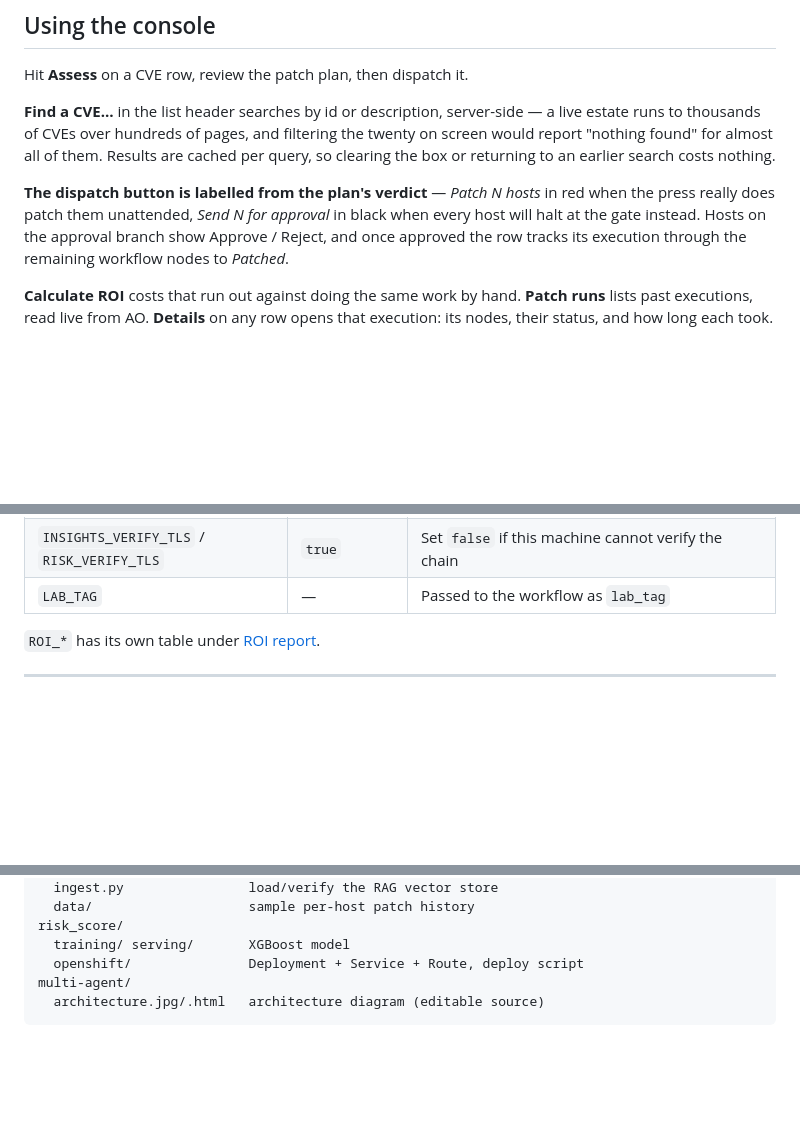
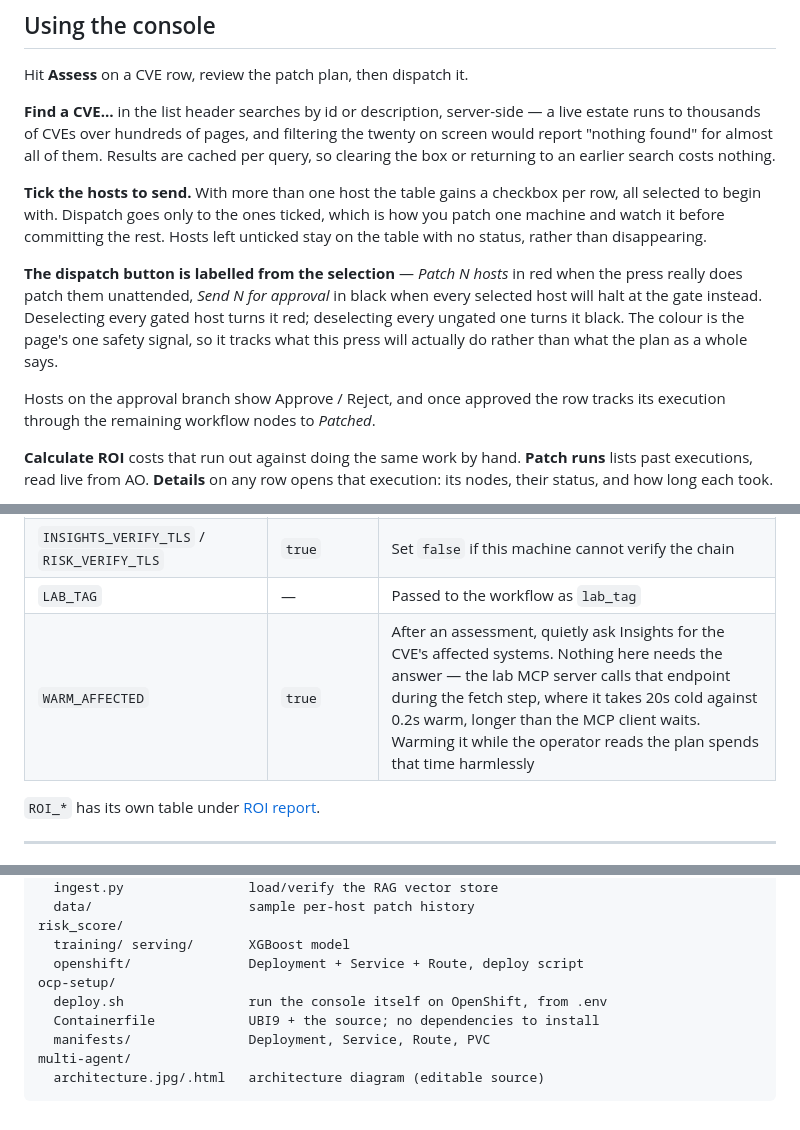
Before and after one commit to svalluru/demojam-agentic-patching, a Markdown page: README.md, 3 parts joined by grey strips. Drawn GitHub-style; blank space fills up the shorter version.

````diff
--- a/README.md
+++ b/README.md
@@ -211,11 +211,21 @@ the twenty on screen would report "nothing found" for almost all of them.
 Results are cached per query, so clearing the box or returning to an earlier
 search costs nothing.
 
-**The dispatch button is labelled from the plan's verdict** — *Patch N hosts* in
+**Tick the hosts to send.** With more than one host the table gains a
+checkbox per row, all selected to begin with. Dispatch goes only to the ones
+ticked, which is how you patch one machine and watch it before committing the
+rest. Hosts left unticked stay on the table with no status, rather than
+disappearing.
+
+**The dispatch button is labelled from the selection** — *Patch N hosts* in
 red when the press really does patch them unattended, *Send N for approval* in
-black when every host will halt at the gate instead. Hosts on the approval
-branch show Approve / Reject, and once approved the row tracks its execution
-through the remaining workflow nodes to *Patched*.
+black when every selected host will halt at the gate instead. Deselecting
+every gated host turns it red; deselecting every ungated one turns it black.
+The colour is the page's one safety signal, so it tracks what this press will
+actually do rather than what the plan as a whole says.
+
+Hosts on the approval branch show Approve / Reject, and once approved the row
+tracks its execution through the remaining workflow nodes to *Patched*.
 
 **Calculate ROI** costs that run out against doing the same work by hand.
 **Patch runs** lists past executions, read live from AO. **Details** on any
@@ -335,6 +345,7 @@ Every row below is also a row in the settings panel.
 | `INSIGHTS_TIMEOUT` / `RISK_TIMEOUT` / `RAG_TIMEOUT` / `AO_TIMEOUT` | 15 / 8 / 20 / 10 | Per-service read budgets, seconds |
 | `INSIGHTS_VERIFY_TLS` / `RISK_VERIFY_TLS` | `true` | Set `false` if this machine cannot verify the chain |
 | `LAB_TAG` | — | Passed to the workflow as `lab_tag` |
+| `WARM_AFFECTED` | `true` | After an assessment, quietly ask Insights for the CVE's affected systems. Nothing here needs the answer — the lab MCP server calls that endpoint during the fetch step, where it takes 20s cold against 0.2s warm, longer than the MCP client waits. Warming it while the operator reads the plan spends that time harmlessly |
 
 `ROI_*` has its own table under [ROI report](#roi-report).
 
@@ -584,6 +595,10 @@ rag-setup/
 risk_score/
   training/ serving/       XGBoost model
   openshift/               Deployment + Service + Route, deploy script
+ocp-setup/
+  deploy.sh                run the console itself on OpenShift, from .env
+  Containerfile            UBI9 + the source; no dependencies to install
+  manifests/               Deployment, Service, Route, PVC
 multi-agent/
   architecture.jpg/.html   architecture diagram (editable source)
 ```
````
Also changed, not shown: ocp-setup/README.md (added, +124 -0 lines).
